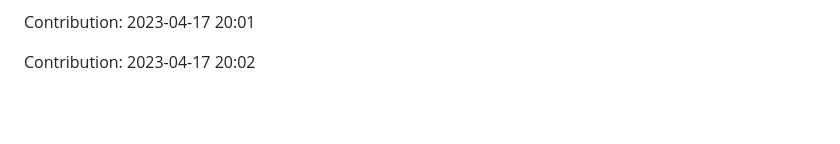
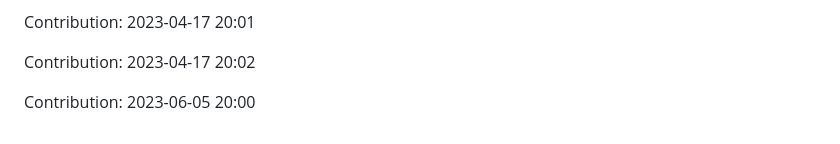
Before and after one commit to devnight0913/meemhome.com, a Markdown page: README.md, the part around the change. GitHub-like rendering; blank space fills up the shorter version.

Commit message:
"Contribution: 2023-06-05 20:00"

```diff
--- a/README.md
+++ b/README.md
@@ -1335,3 +1335,5 @@ Contribution: 2023-04-17 20:00
 Contribution: 2023-04-17 20:01
 
 Contribution: 2023-04-17 20:02
+
+Contribution: 2023-06-05 20:00
```
